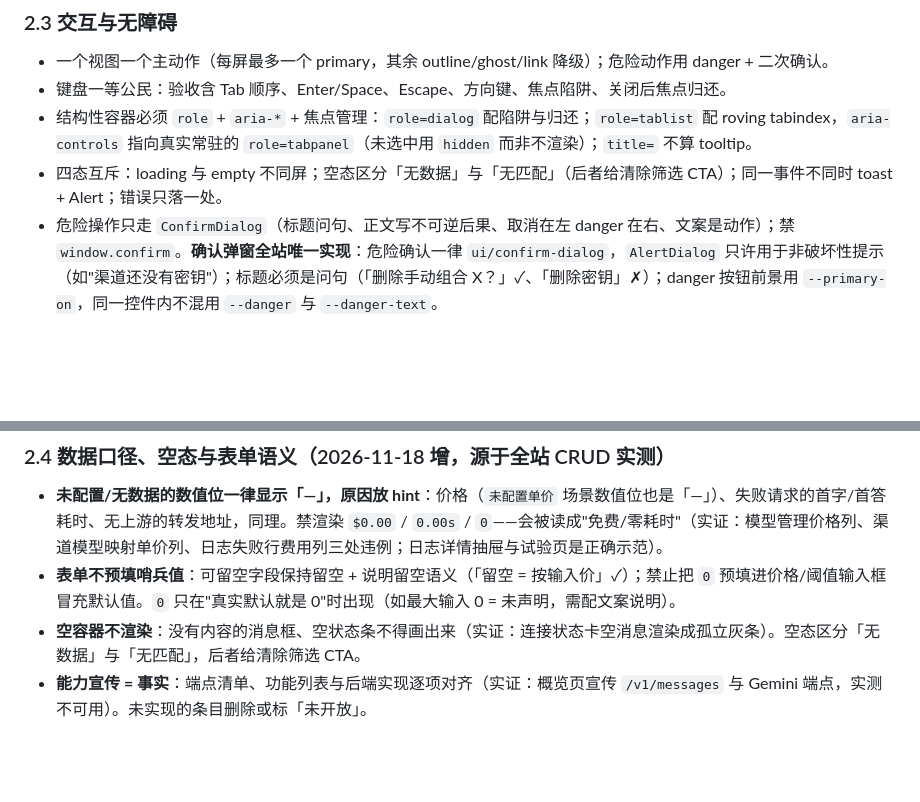
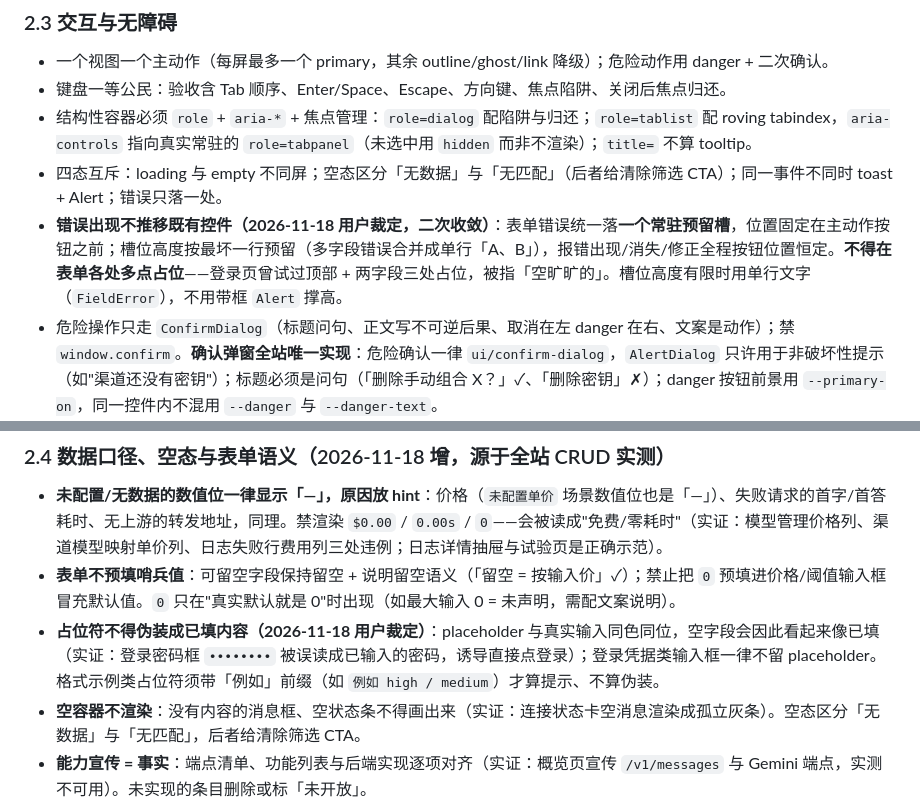
Before and after one commit to daybreak-kits/slipstream-python, a Markdown page: docs/ui.md, 2 parts joined by grey strips. GitHub-like rendering; blank space fills up the shorter version.

```diff
--- a/docs/ui.md
+++ b/docs/ui.md
@@ -48,6 +48,7 @@
 - 键盘一等公民：验收含 Tab 顺序、Enter/Space、Escape、方向键、焦点陷阱、关闭后焦点归还。
 - 结构性容器必须 `role` + `aria-*` + 焦点管理：`role=dialog` 配陷阱与归还；`role=tablist` 配 roving tabindex，`aria-controls` 指向真实常驻的 `role=tabpanel`（未选中用 `hidden` 而非不渲染）；`title=` 不算 tooltip。
 - 四态互斥：loading 与 empty 不同屏；空态区分「无数据」与「无匹配」（后者给清除筛选 CTA）；同一事件不同时 toast + Alert；错误只落一处。
+- **错误出现不推移既有控件（2026-11-18 用户裁定，二次收敛）**：表单错误统一落**一个常驻预留槽**，位置固定在主动作按钮之前；槽位高度按最坏一行预留（多字段错误合并成单行「A、B」），报错出现/消失/修正全程按钮位置恒定。**不得在表单各处多点占位**——登录页曾试过顶部 + 两字段三处占位，被指「空旷旷的」。槽位高度有限时用单行文字（`FieldError`），不用带框 `Alert` 撑高。
 - 危险操作只走 `ConfirmDialog`（标题问句、正文写不可逆后果、取消在左 danger 在右、文案是动作）；禁 `window.confirm`。**确认弹窗全站唯一实现**：危险确认一律 `ui/confirm-dialog`，`AlertDialog` 只许用于非破坏性提示（如"渠道还没有密钥"）；标题必须是问句（「删除手动组合 X？」✓、「删除密钥」✗）；danger 按钮前景用 `--primary-on`，同一控件内不混用 `--danger` 与 `--danger-text`。
 - Radix Select 空值哨兵：`SELECT_ALL_VALUE="__all__"` / `SELECT_NONE_VALUE="__none__"`，唯一来源 `src/lib/select-sentinels.ts`；页面禁字面量与自起名；`value` 永远非空。`body_policy`（off/errors/all）是业务取值，不套用。
 - 格式化单一来源 `lib/format.ts`、`lib/time.tsx`；页面禁 `toFixed`/`toLocaleString` 包装；未配置单价显示「—」不渲染 `$0.00`（会被读成免费）；会纵向比较的数字用 `tabular-nums`；图表轴走 `formatTrendAxis`。
@@ -57,6 +58,7 @@
 
 - **未配置/无数据的数值位一律显示「—」，原因放 hint**：价格（`未配置单价` 场景数值位也是「—」）、失败请求的首字/首答耗时、无上游的转发地址，同理。禁渲染 `$0.00` / `0.00s` / `0`——会被读成"免费/零耗时"（实证：模型管理价格列、渠道模型映射单价列、日志失败行费用列三处违例；日志详情抽屉与试验页是正确示范）。
 - **表单不预填哨兵值**：可留空字段保持留空 + 说明留空语义（「留空 = 按输入价」✓）；禁止把 `0` 预填进价格/阈值输入框冒充默认值。`0` 只在"真实默认就是 0"时出现（如最大输入 0 = 未声明，需配文案说明）。
+- **占位符不得伪装成已填内容（2026-11-18 用户裁定）**：placeholder 与真实输入同色同位，空字段会因此看起来像已填（实证：登录密码框 `••••••••` 被误读成已输入的密码，诱导直接点登录）；登录凭据类输入框一律不留 placeholder。格式示例类占位符须带「例如」前缀（如 `例如 high / medium`）才算提示、不算伪装。
 - **空容器不渲染**：没有内容的消息框、空状态条不得画出来（实证：连接状态卡空消息渲染成孤立灰条）。空态区分「无数据」与「无匹配」，后者给清除筛选 CTA。
 - **能力宣传 = 事实**：端点清单、功能列表与后端实现逐项对齐（实证：概览页宣传 `/v1/messages` 与 Gemini 端点，实测不可用）。未实现的条目删除或标「未开放」。
 - **AI 装饰图标禁令**：`Sparkles` 等 sparkle 系只许出现在有真实 AI 语义的标记位；空态与文案装饰一律不用（lucide `Wand2` 这类**区分真实状态**的功能图标豁免，需注释说明）。
```
Also changed, not shown: docs/screenshots/login.jpg, 2 other files.
